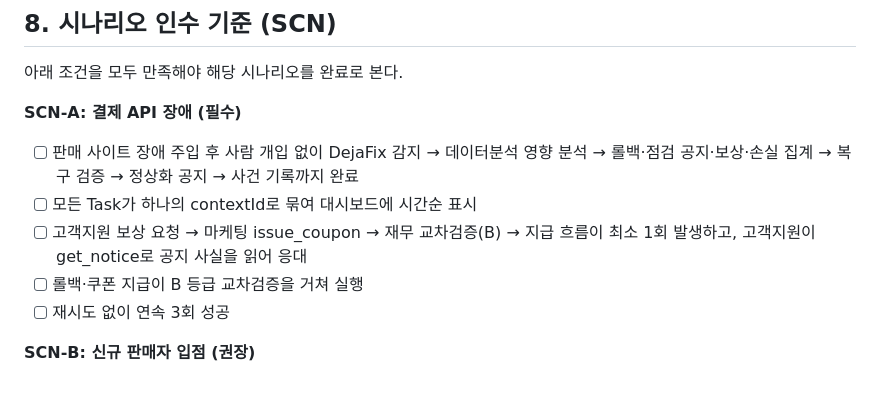
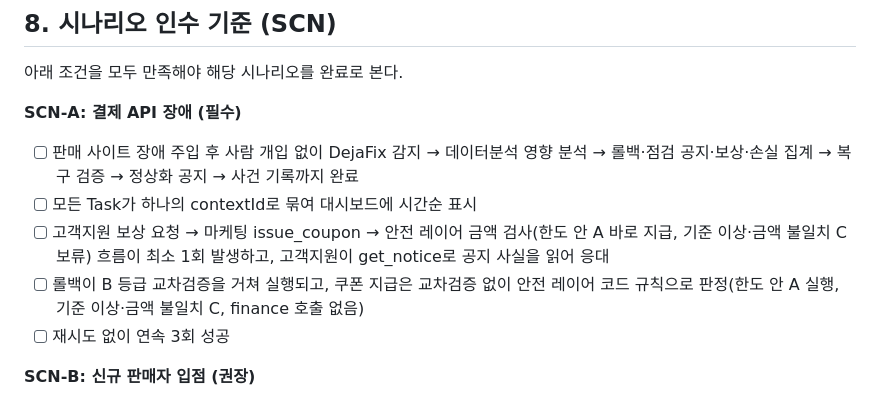
Before and after one commit to ax-company-hq/ax-backend, a Markdown page: docs/requirements.md, the part around the change. Rendered like a GitHub page.

Commit message:
docs(requirements): SCN-A 인수 기준을 쿠폰 A 등급(재무 재설계)에 맞춤 (#393)
* docs(requirements): align SCN-A acceptance criteria with coupon grade A (finance redesign)

Co-Authored-By: Claude Opus 5.5 <noreply@anthropic.com>
Claude-Session: https://claude.ai/code/session_01BKMntFA2JfC5YEDYXiVjDS

* docs(finance): note SCN-A acceptance docs PR #393

Co-Authored-By: Claude Opus 5.5 <noreply@anthropic.com>
Claude-Session: https://claude.ai/code/session_01BKMntFA2JfC5YEDYXiVjDS

---------

Co-authored-by: Claude Opus 5.5 <noreply@anthropic.com>

```diff
--- a/docs/requirements.md
+++ b/docs/requirements.md
@@ -165,8 +165,8 @@ Oct 21, 2026 · @재현
 
 - [ ] 판매 사이트 장애 주입 후 사람 개입 없이 DejaFix 감지 → 데이터분석 영향 분석 → 롤백·점검 공지·보상·손실 집계 → 복구 검증 → 정상화 공지 → 사건 기록까지 완료
 - [ ] 모든 Task가 하나의 contextId로 묶여 대시보드에 시간순 표시
-- [ ] 고객지원 보상 요청 → 마케팅 issue\_coupon → 재무 교차검증(B) → 지급 흐름이 최소 1회 발생하고, 고객지원이 get\_notice로 공지 사실을 읽어 응대
-- [ ] 롤백·쿠폰 지급이 B 등급 교차검증을 거쳐 실행
+- [ ] 고객지원 보상 요청 → 마케팅 issue\_coupon → 안전 레이어 금액 검사(한도 안 A 바로 지급, 기준 이상·금액 불일치 C 보류) 흐름이 최소 1회 발생하고, 고객지원이 get\_notice로 공지 사실을 읽어 응대
+- [ ] 롤백이 B 등급 교차검증을 거쳐 실행되고, 쿠폰 지급은 교차검증 없이 안전 레이어 코드 규칙으로 판정(한도 안 A 실행, 기준 이상·금액 불일치 C, finance 호출 없음)
 - [ ] 재시도 없이 연속 3회 성공
 
 **SCN-B: 신규 판매자 입점 (권장)**
```
Also changed, not shown: 1 other file.
